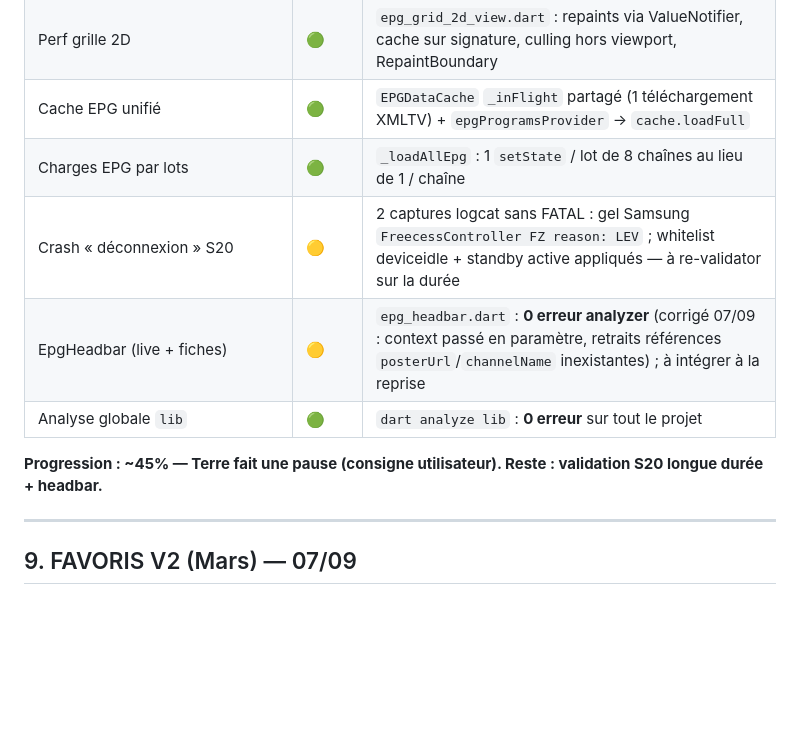
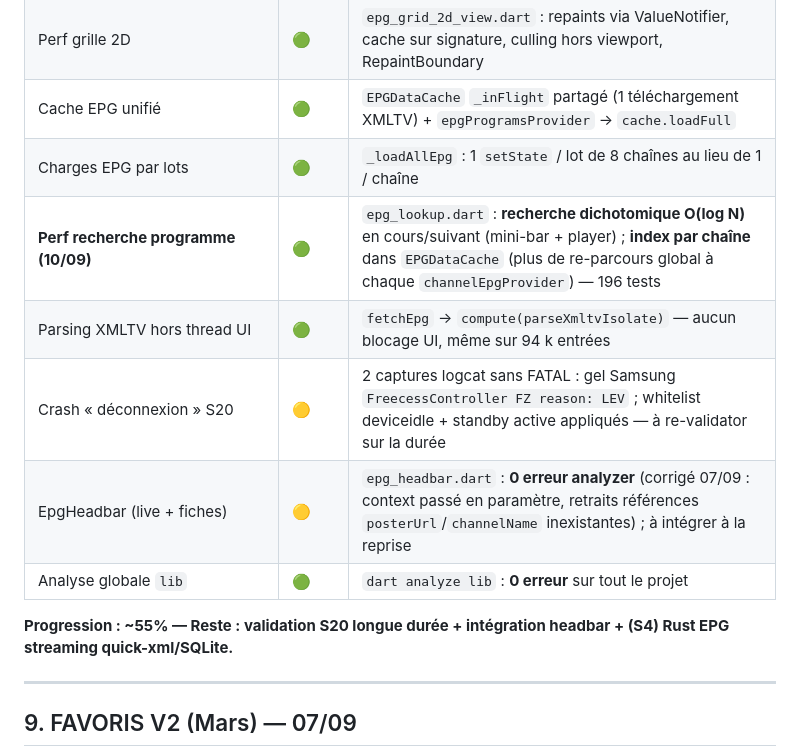
Before and after one commit to christopheblum67/Orbit-3d-flutter, a Markdown page: docs/sprints-status.md, the part around the change. Rendered like a GitHub page; blank space fills up the shorter version.

Commit message:
docs(sprints): EPG - recherche dichotomique + index par chaine (perf 10/09), progression 55%

```diff
--- a/docs/sprints-status.md
+++ b/docs/sprints-status.md
@@ -180,11 +180,13 @@ cargo run --example smoke -- "<URL_FLUX_406_reel>"
 | Perf grille 2D | 🟢 | `epg_grid_2d_view.dart` : repaints via ValueNotifier, cache sur signature, culling hors viewport, RepaintBoundary |
 | Cache EPG unifié | 🟢 | `EPGDataCache` `_inFlight` partagé (1 téléchargement XMLTV) + `epgProgramsProvider` → `cache.loadFull` |
 | Charges EPG par lots | 🟢 | `_loadAllEpg` : 1 `setState` / lot de 8 chaînes au lieu de 1 / chaîne |
+| **Perf recherche programme (10/09)**  | 🟢 | `epg_lookup.dart` : **recherche dichotomique O(log N)** en cours/suivant (mini-bar + player) ; **index par chaîne** dans `EPGDataCache` (plus de re-parcours global à chaque `channelEpgProvider`) — 196 tests |
+| Parsing XMLTV hors thread UI | 🟢 | `fetchEpg` → `compute(parseXmltvIsolate)` — aucun blocage UI, même sur 94 k entrées |
 | Crash « déconnexion » S20 | 🟡 | 2 captures logcat sans FATAL : gel Samsung `FreecessController FZ reason: LEV` ; whitelist deviceidle + standby active appliqués — à re-validator sur la durée |
 | EpgHeadbar (live + fiches) | 🟡 | `epg_headbar.dart` : **0 erreur analyzer** (corrigé 07/09 : context passé en paramètre, retraits références `posterUrl`/`channelName` inexistantes) ; à intégrer à la reprise |
 | Analyse globale `lib` | 🟢 | `dart analyze lib` : **0 erreur** sur tout le projet |
 
-**Progression : ~45% — Terre fait une pause (consigne utilisateur). Reste : validation S20 longue durée + headbar.**
+**Progression : ~55% — Reste : validation S20 longue durée + intégration headbar + (S4) Rust EPG streaming quick-xml/SQLite.**
 
 ---
 
```
